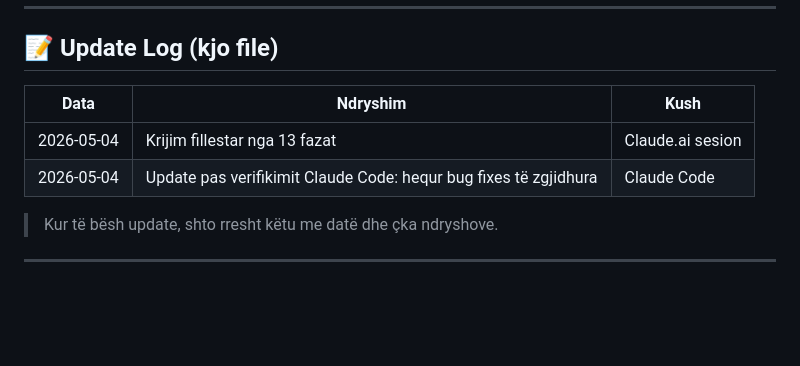
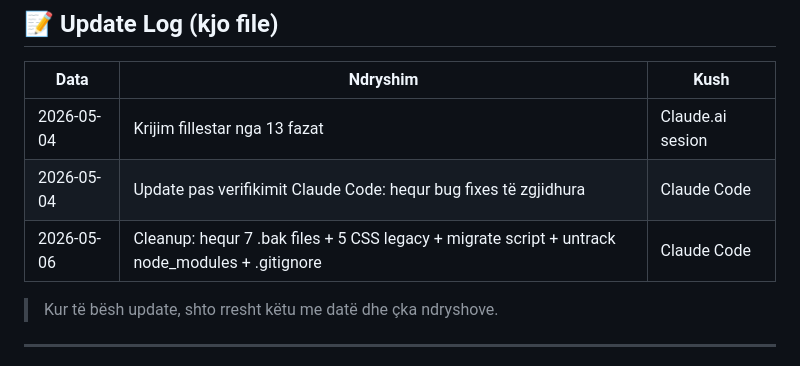
Before and after one commit to gjonbalajagon-blip/sigal-platform, a Markdown page: docs/STATUS.md, the part around one of its changes. Rendered like a GitHub page; blank space fills up the shorter version.

Commit message:
STATUS.md: log cleanup ne Update Log (2026-05-06)

```diff
--- a/docs/STATUS.md
+++ b/docs/STATUS.md
@@ -223,6 +223,7 @@ Krijo një listë të rekomandimeve për update i dokumentacionit.
 |---|---|---|
 | 2026-05-04 | Krijim fillestar nga 13 fazat | Claude.ai sesion |
 | 2026-05-04 | Update pas verifikimit Claude Code: hequr bug fixes të zgjidhura | Claude Code |
+| 2026-05-06 | Cleanup: hequr 7 .bak files + 5 CSS legacy + migrate script + untrack node_modules + .gitignore | Claude Code |
 
 > Kur të bësh update, shto rresht këtu me datë dhe çka ndryshove.
 
```
Also changed, not shown: other parts of docs/STATUS.md (+1 -1 lines).
